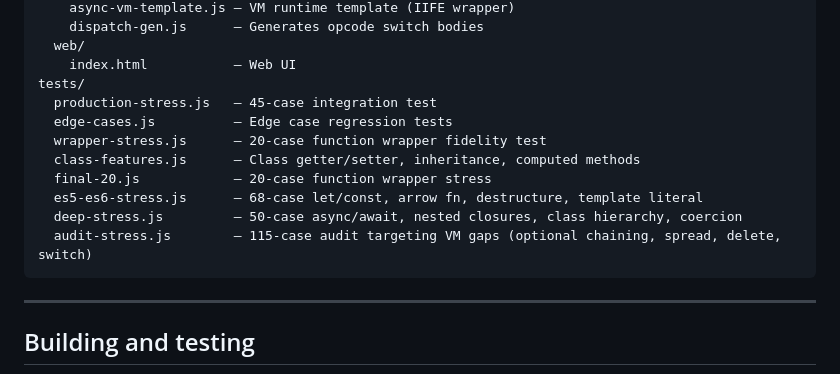
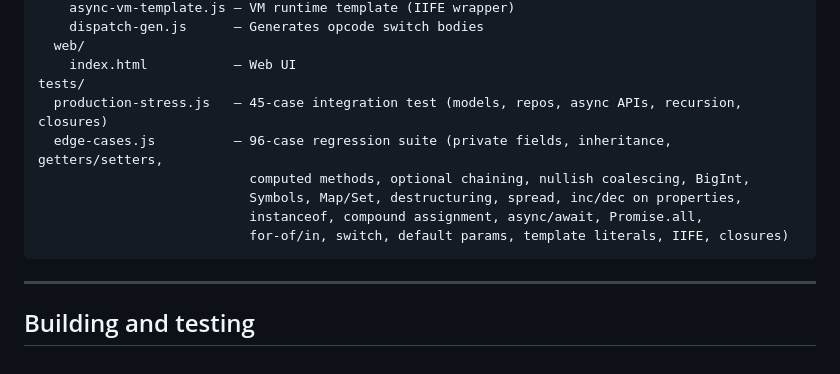
Before and after one commit to kusoidev/obscura-oss, a Markdown page: DEV.md, the part around the change. Rendered like a GitHub page.

Commit message:
update docs: add private fields to README, fix DEV.md test listing
README: added 'private fields' to the 'What works' list since the
BankAccount test suite and edge cases both verify they compile correctly.

DEV.md: replaced the stale test file listing (wrapper-stress.js,
class-features.js, final-20.js, deep-stress.js, audit-stress.js
none of which exist) with the actual two test files and their
descriptions.

````diff
--- a/DEV.md
+++ b/DEV.md
@@ -115,14 +115,12 @@ src/
   web/
     index.html           — Web UI
 tests/
-  production-stress.js   — 45-case integration test
-  edge-cases.js          — Edge case regression tests
-  wrapper-stress.js      — 20-case function wrapper fidelity test
-  class-features.js      — Class getter/setter, inheritance, computed methods
-  final-20.js            — 20-case function wrapper stress
-  es5-es6-stress.js      — 68-case let/const, arrow fn, destructure, template literal
-  deep-stress.js         — 50-case async/await, nested closures, class hierarchy, coercion
-  audit-stress.js        — 115-case audit targeting VM gaps (optional chaining, spread, delete, switch)
+  production-stress.js   — 45-case integration test (models, repos, async APIs, recursion, closures)
+  edge-cases.js          — 96-case regression suite (private fields, inheritance, getters/setters,
+                           computed methods, optional chaining, nullish coalescing, BigInt,
+                           Symbols, Map/Set, destructuring, spread, inc/dec on properties,
+                           instanceof, compound assignment, async/await, Promise.all,
+                           for-of/in, switch, default params, template literals, IIFE, closures)
 ```
 
 ---
````
Also changed, not shown: README.md (+1 -1 lines).
